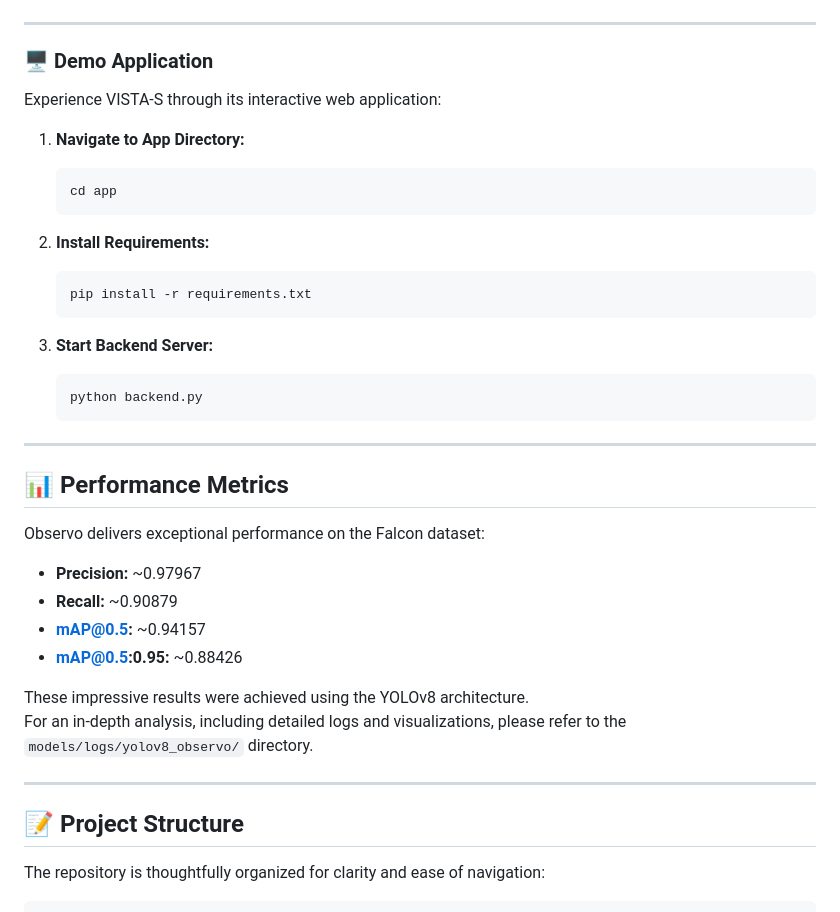
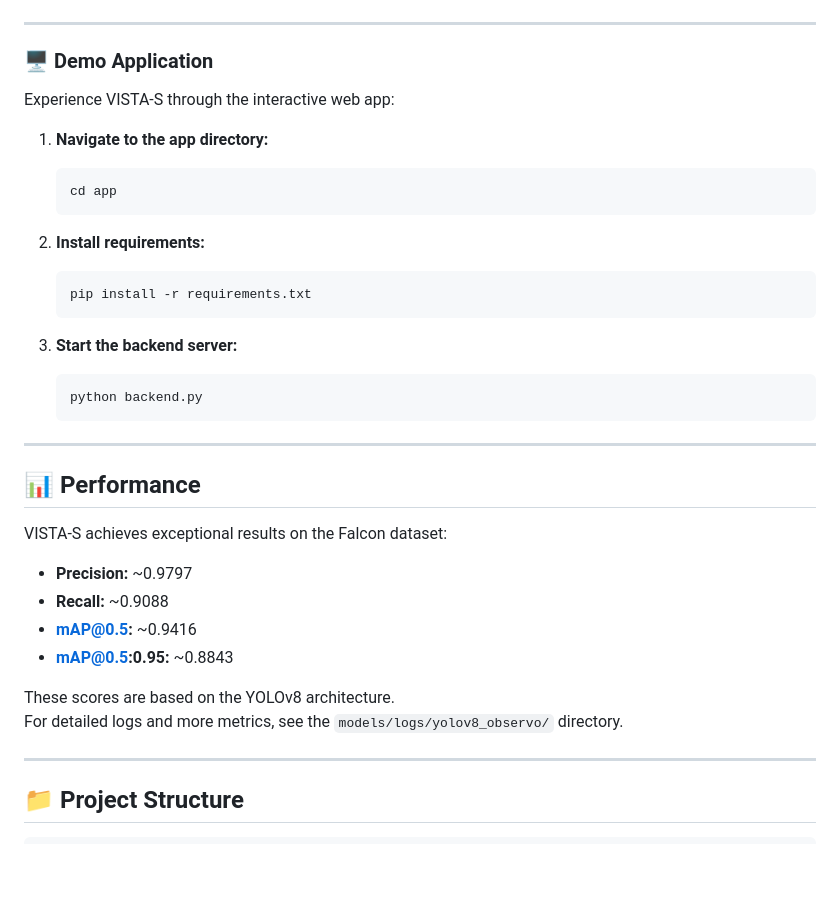
Before and after one commit to jhaabhijeet864/Observo, a Markdown page: README.md, the part around the change printed below. Drawn GitHub-style; blank space fills up the shorter version.

````diff
--- a/README.md
+++ b/README.md
@@ -99,21 +91,21 @@ python src/detect.py data/raw/test/images/sample.jpg
 
 ### 🖥️ Demo Application
 
-Experience VISTA-S through its interactive web application:
+Experience VISTA-S through the interactive web app:
 
-1. **Navigate to App Directory:**
+1. **Navigate to the app directory:**
 
     ```bash
     cd app
     ```
 
-2. **Install Requirements:**
+2. **Install requirements:**
 
     ```bash
     pip install -r requirements.txt
     ```
 
-3. **Start Backend Server:**
+3. **Start the backend server:**
 
     ```bash
     python backend.py
@@ -121,22 +113,20 @@ Experience VISTA-S through its interactive web application:
 
 ---
 
-## 📊 Performance Metrics
+## 📊 Performance
 
-Observo delivers exceptional performance on the Falcon dataset:
+VISTA-S achieves exceptional results on the Falcon dataset:
 
-- **Precision:** ~0.97967
-- **Recall:** ~0.90879
-- **mAP@0.5:** ~0.94157
-- **mAP@0.5:0.95:** ~0.88426
+- **Precision:** ~0.9797
+- **Recall:** ~0.9088
+- **mAP@0.5:** ~0.9416
+- **mAP@0.5:0.95:** ~0.8843
 
-These impressive results were achieved using the YOLOv8 architecture.
-For an in-depth analysis, including detailed logs and visualizations, please refer to the `models/logs/yolov8_observo/` directory.
+These scores are based on the YOLOv8 architecture.
+For detailed logs and more metrics, see the `models/logs/yolov8_observo/` directory.
 
 ---
 
-## 📝 Project Structure
-
-The repository is thoughtfully organized for clarity and ease of navigation:
+## 📁 Project Structure
 
 ```
````
Also changed, not shown: other parts of README.md (+94 -105 lines).
